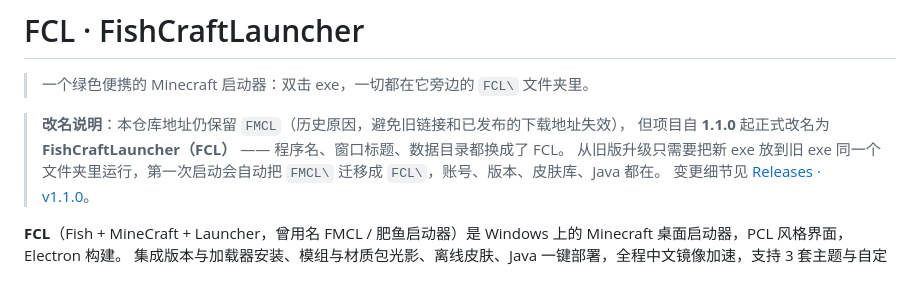
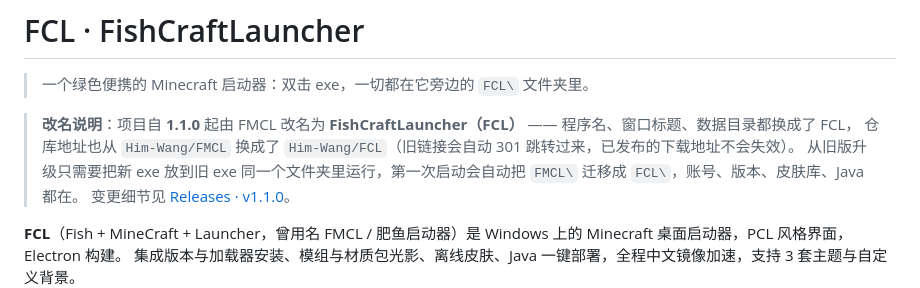
Before and after one commit to Him-Wang/FCL, a Markdown page: README.md, the part around the change. Drawn GitHub-style.

Commit message:
docs: 仓库已改名为 FCL，更新改名说明

```diff
--- a/README.md
+++ b/README.md
@@ -2,8 +2,8 @@
 
 > 一个绿色便携的 Minecraft 启动器：双击 exe，一切都在它旁边的 `FCL\` 文件夹里。
 
-> **改名说明**：本仓库地址仍保留 `FMCL`（历史原因，避免旧链接和已发布的下载地址失效），
-> 但项目自 **1.1.0** 起正式改名为 **FishCraftLauncher（FCL）** —— 程序名、窗口标题、数据目录都换成了 FCL。
+> **改名说明**：项目自 **1.1.0** 起由 FMCL 改名为 **FishCraftLauncher（FCL）** —— 程序名、窗口标题、数据目录都换成了 FCL，
+> 仓库地址也从 `Him-Wang/FMCL` 换成了 `Him-Wang/FCL`（旧链接会自动 301 跳转过来，已发布的下载地址不会失效）。
 > 从旧版升级只需要把新 exe 放到旧 exe 同一个文件夹里运行，第一次启动会自动把 `FMCL\` 迁移成 `FCL\`，账号、版本、皮肤库、Java 都在。
 > 变更细节见 [Releases · v1.1.0](../../releases/tag/v1.1.0)。
 
```
